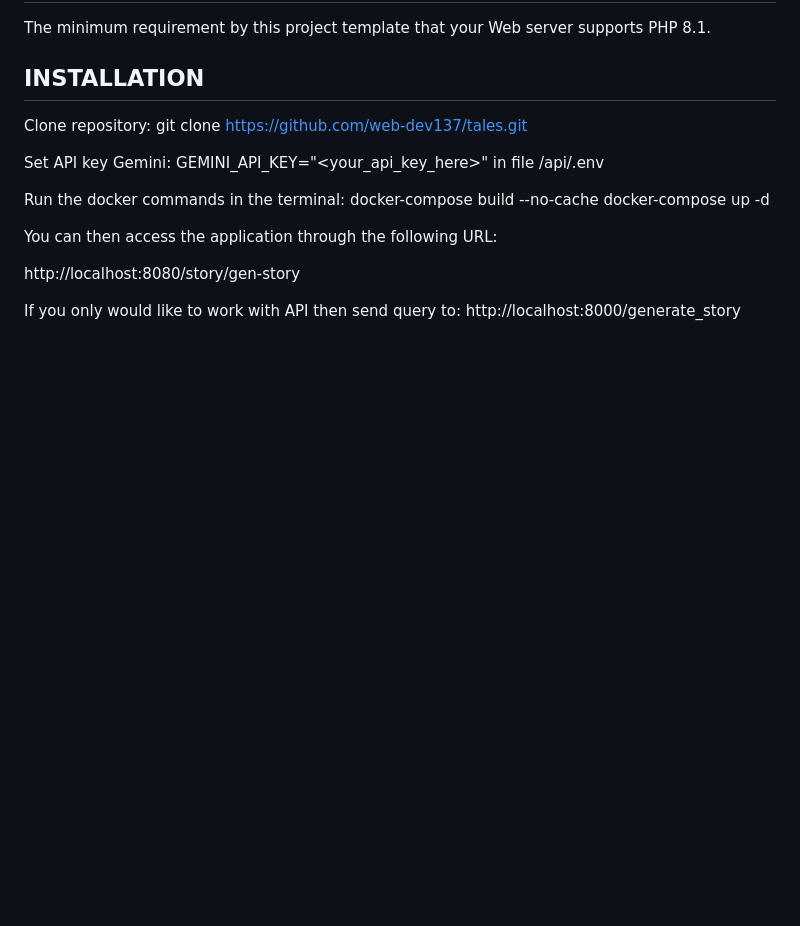
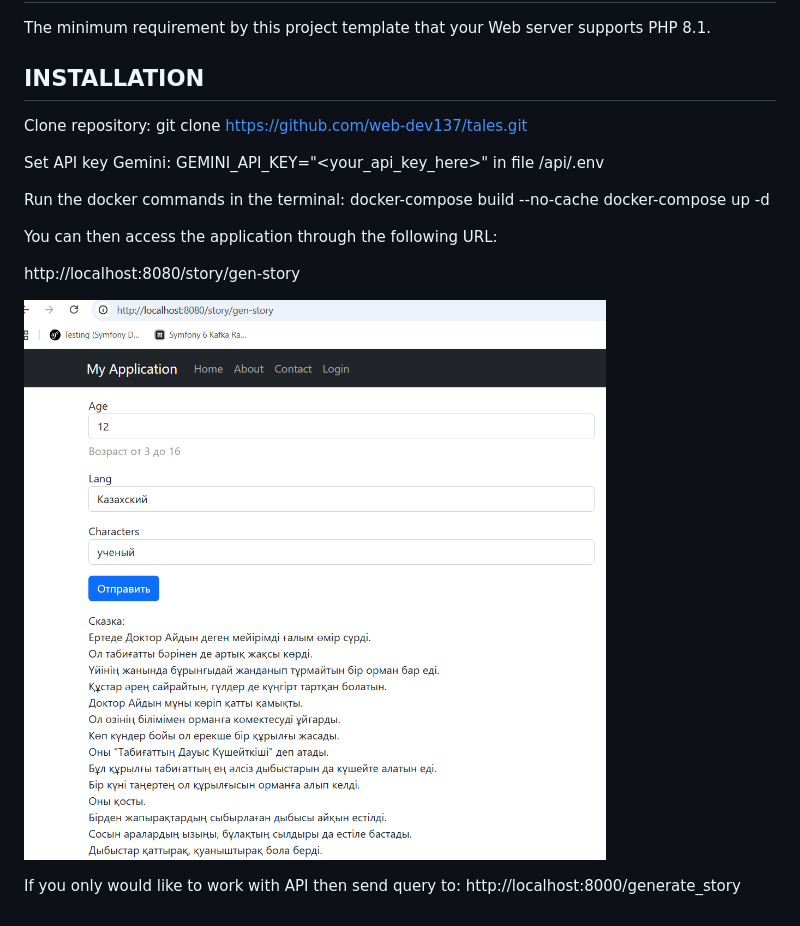
Before and after one commit to web-dev137/tales, a Markdown page: README.md, the part around the change. GitHub-like rendering; pictures changed too: docs/img/example.png (added); blank space fills up the shorter version.

Commit message:
add example to readme

```diff
--- a/README.md
+++ b/README.md
@@ -21,5 +21,7 @@ You can then access the application through the following URL:
 
    http://localhost:8080/story/gen-story
 
+![alt text](docs/img/example.png)
+
 If you only would like to work with API then send query to:
 http://localhost:8000/generate_story
```
